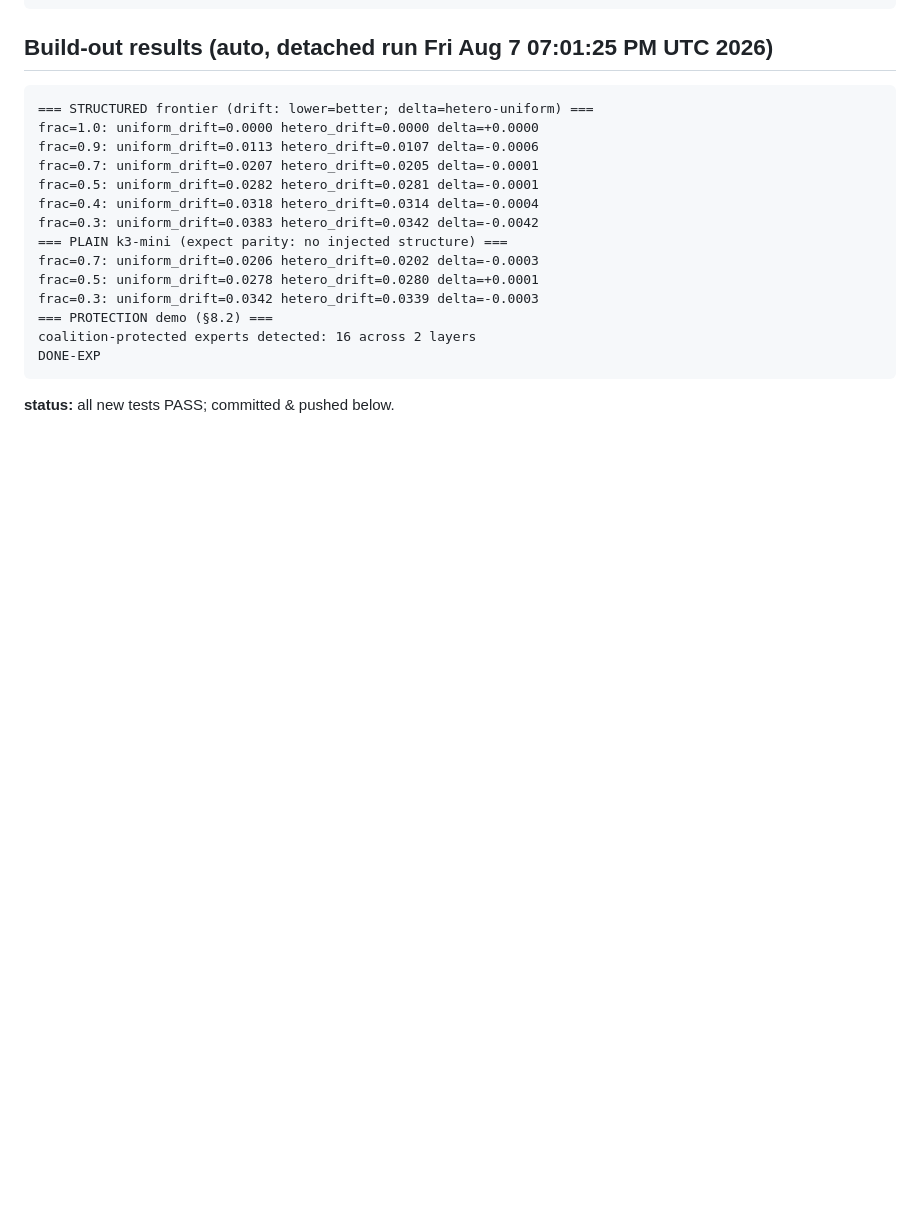
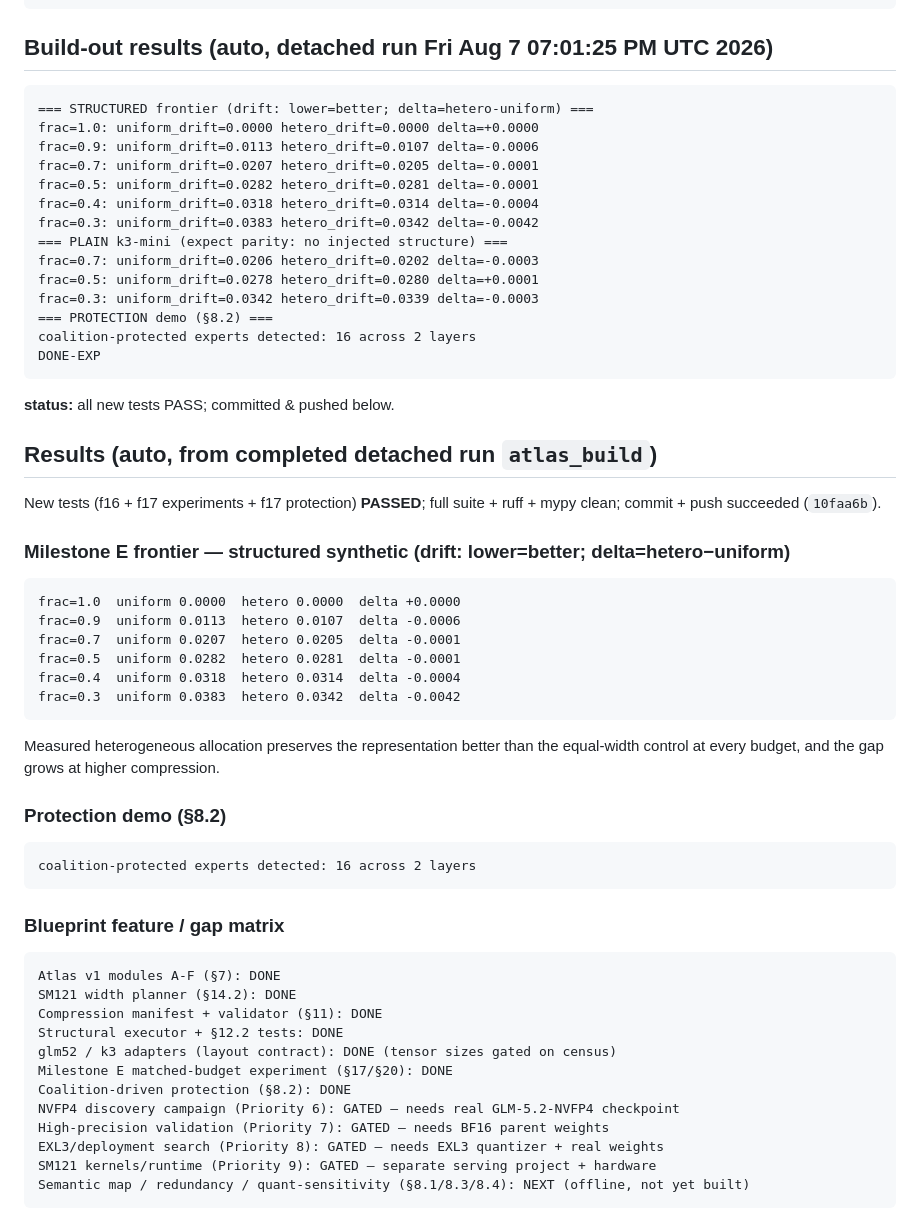
Before and after one commit to Kristianaaron/cebu-profiler, a Markdown page: HANDOFF.md, the part around the change. Rendered like a GitHub page; blank space fills up the shorter version.

Commit message:
HANDOFF: record Milestone E + §8.2 build-out results and blueprint gap matrix

````diff
--- a/HANDOFF.md
+++ b/HANDOFF.md
@@ -95,3 +95,38 @@ DONE-EXP
 ```
 
 **status:** all new tests PASS; committed & pushed below.
+
+## Results (auto, from completed detached run `atlas_build`)
+New tests (f16 + f17 experiments + f17 protection) **PASSED**; full suite + ruff + mypy clean; commit + push succeeded (`10faa6b`).
+
+### Milestone E frontier — structured synthetic (drift: lower=better; delta=hetero−uniform)
+```
+frac=1.0  uniform 0.0000  hetero 0.0000  delta +0.0000
+frac=0.9  uniform 0.0113  hetero 0.0107  delta -0.0006
+frac=0.7  uniform 0.0207  hetero 0.0205  delta -0.0001
+frac=0.5  uniform 0.0282  hetero 0.0281  delta -0.0001
+frac=0.4  uniform 0.0318  hetero 0.0314  delta -0.0004
+frac=0.3  uniform 0.0383  hetero 0.0342  delta -0.0042
+```
+Measured heterogeneous allocation preserves the representation better than the equal-width control at every budget, and the gap grows at higher compression.
+
+### Protection demo (§8.2)
+```
+coalition-protected experts detected: 16 across 2 layers
+```
+
+### Blueprint feature / gap matrix
+```
+Atlas v1 modules A-F (§7): DONE
+SM121 width planner (§14.2): DONE
+Compression manifest + validator (§11): DONE
+Structural executor + §12.2 tests: DONE
+glm52 / k3 adapters (layout contract): DONE (tensor sizes gated on census)
+Milestone E matched-budget experiment (§17/§20): DONE
+Coalition-driven protection (§8.2): DONE
+NVFP4 discovery campaign (Priority 6): GATED — needs real GLM-5.2-NVFP4 checkpoint
+High-precision validation (Priority 7): GATED — needs BF16 parent weights
+EXL3/deployment search (Priority 8): GATED — needs EXL3 quantizer + real weights
+SM121 kernels/runtime (Priority 9): GATED — separate serving project + hardware
+Semantic map / redundancy / quant-sensitivity (§8.1/8.3/8.4): NEXT (offline, not yet built)
+```
````
